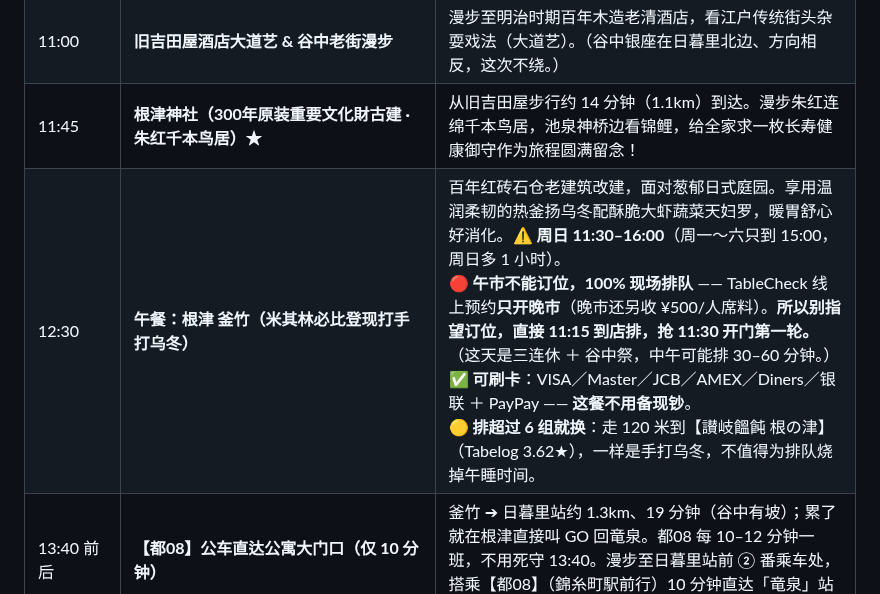
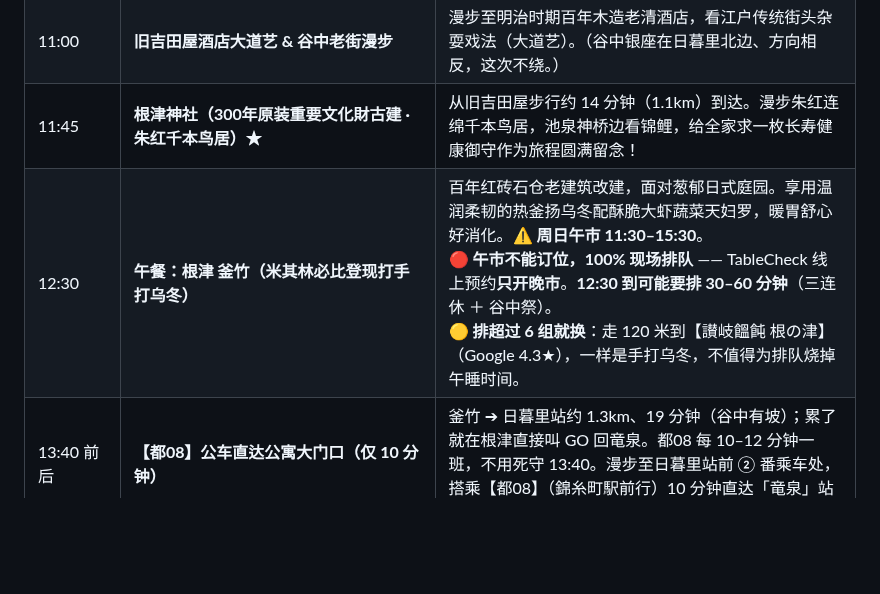
Before and after one commit to weikhang95/tokyo-trip-2026, a Markdown page: tokyo-trip-2026-final.md, the part around the change. GitHub-like rendering; blank space fills up the shorter version.

Commit message:
md D9: 釜竹 Sunday hours 11:30–15:30, queue note matches 12:30 arrival, drop card note and dinner seat fee
Co-Authored-By: Claude Opus 5.5 <noreply@anthropic.com>

```diff
--- a/tokyo-trip-2026-final.md
+++ b/tokyo-trip-2026-final.md
@@ -772,7 +772,7 @@
 | 10:20 | **第27回 谷中祭（主会场：防災広場 初音の森）** | 台东区官方一年一度民俗盛典！欣赏区内中小学管乐演奏、和太鼓表演；逛街坊町会模拟店，品尝现烤酱油丸子、甘酒、现做章鱼烧（良心便民价 ¥200–500），感受最淳朴温暖的东京下町生活气息。 |
 | 11:00 | **旧吉田屋酒店大道艺 & 谷中老街漫步** | 漫步至明治时期百年木造老清酒店，看江户传统街头杂耍戏法（大道艺）。（谷中银座在日暮里北边、方向相反，这次不绕。） |
 | 11:45 | **根津神社（300年原装重要文化財古建 · 朱红千本鸟居）★** | 从旧吉田屋步行约 14 分钟（1.1km）到达。漫步朱红连绵千本鸟居，池泉神桥边看锦鲤，给全家求一枚长寿健康御守作为旅程圆满留念！ |
-| 12:30 | **午餐：根津 釜竹（米其林必比登现打手打乌冬）** | 百年红砖石仓老建筑改建，面对葱郁日式庭园。享用温润柔韧的热釜扬乌冬配酥脆大虾蔬菜天妇罗，暖胃舒心好消化。⚠️ **周日 11:30–16:00**（周一～六只到 15:00，周日多 1 小时）。<br>🔴 **午市不能订位，100% 现场排队** —— TableCheck 线上预约**只开晚市**（晚市还另收 ¥500/人席料）。**所以别指望订位，直接 11:15 到店排，抢 11:30 开门第一轮。**（这天是三连休 ＋ 谷中祭，中午可能排 30–60 分钟。）<br>✅ **可刷卡**：VISA／Master／JCB／AMEX／Diners／银联 ＋ PayPay —— **这餐不用备现钞**。<br>🟡 **排超过 6 组就换**：走 120 米到【讃岐饂飩 根の津】（Tabelog 3.62★），一样是手打乌冬，不值得为排队烧掉午睡时间。 |
+| 12:30 | **午餐：根津 釜竹（米其林必比登现打手打乌冬）** | 百年红砖石仓老建筑改建，面对葱郁日式庭园。享用温润柔韧的热釜扬乌冬配酥脆大虾蔬菜天妇罗，暖胃舒心好消化。⚠️ **周日午市 11:30–15:30**。<br>🔴 **午市不能订位，100% 现场排队** —— TableCheck 线上预约**只开晚市**。**12:30 到可能要排 30–60 分钟**（三连休 ＋ 谷中祭）。<br>🟡 **排超过 6 组就换**：走 120 米到【讃岐饂飩 根の津】（Google 4.3★），一样是手打乌冬，不值得为排队烧掉午睡时间。 |
 | 13:40 前后 | **【都08】公车直达公寓大门口（仅 10 分钟）** | 釜竹 ➔ 日暮里站约 1.3km、19 分钟（谷中有坡）；累了就在根津直接叫 GO 回竜泉。都08 每 10–12 分钟一班，不用死守 13:40。漫步至日暮里站前 ② 番乘车处，搭乘【都08】（錦糸町駅前行）10 分钟直达「竜泉」站牌，下车过马路即进大门，14:00 准时进门！ |
 | **14:00–17:30** | **【超级回血】彻底躺平大午睡 · 洗热水澡 ★** | 房费付到 10/12，完全无需退房流浪！换上舒适睡衣、泡脚，在独立单人床上大睡 2.5–3 小时，彻底恢复巅峰体能！ |
 | 17:30–20:00 | **整理行李 · 悠闲晚餐** | 轻松摊开两个 28 吋大箱收纳衣物与买好的心仪杯子（用柔软衣物厚厚包裹防震）；住处附近便利店或小餐馆享用温热轻食晚餐，彻底告别繁琐代购与人情伴手礼压力，全身心享受纯粹休闲！ |
```
